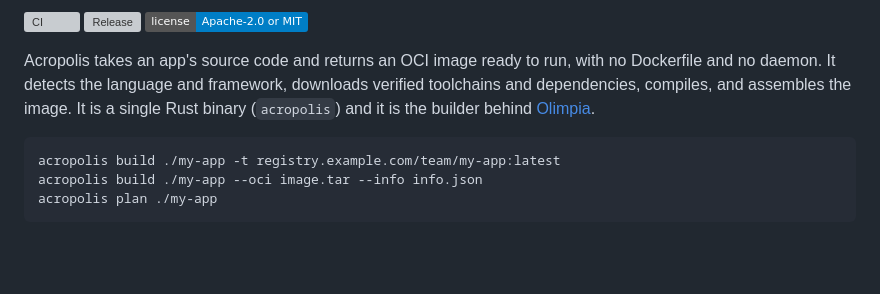
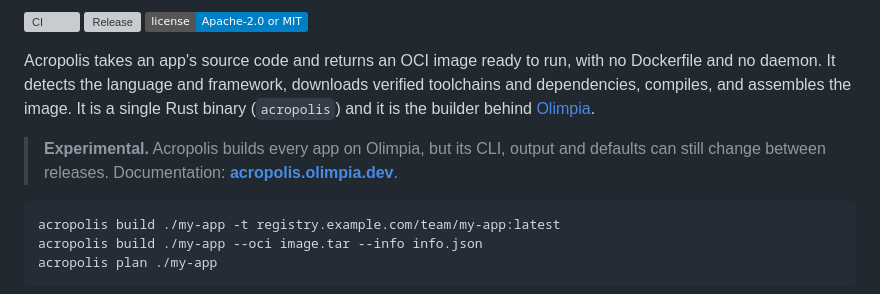
Before and after one commit to olimpiacloud/acropolis, a Markdown page: README.md, the part around the change. GitHub-like rendering; badges without logos; blank space fills up the shorter version; grey boxes are pictures that could not be loaded.

Commit message:
docs: link the documentation site from the README

````diff
--- a/README.md
+++ b/README.md
@@ -7,6 +7,8 @@
 [![License: Apache-2.0 or MIT](https://img.shields.io/badge/license-Apache--2.0%20or%20MIT-blue)](#license)
 
 Acropolis takes an app's source code and returns an OCI image ready to run, with no Dockerfile and no daemon. It detects the language and framework, downloads verified toolchains and dependencies, compiles, and assembles the image. It is a single Rust binary (`acropolis`) and it is the builder behind [Olimpia](https://olimpia.dev).
+
+> **Experimental.** Acropolis builds every app on Olimpia, but its CLI, output and defaults can still change between releases. Documentation: **[acropolis.olimpia.dev](https://acropolis.olimpia.dev)**.
 
 ```
 acropolis build ./my-app -t registry.example.com/team/my-app:latest
````
